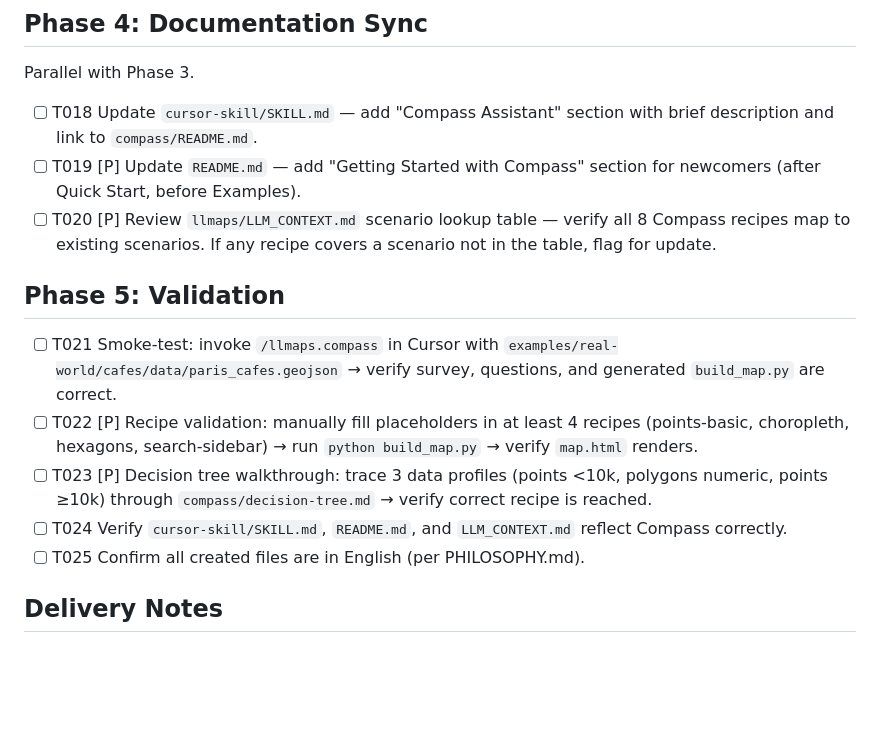
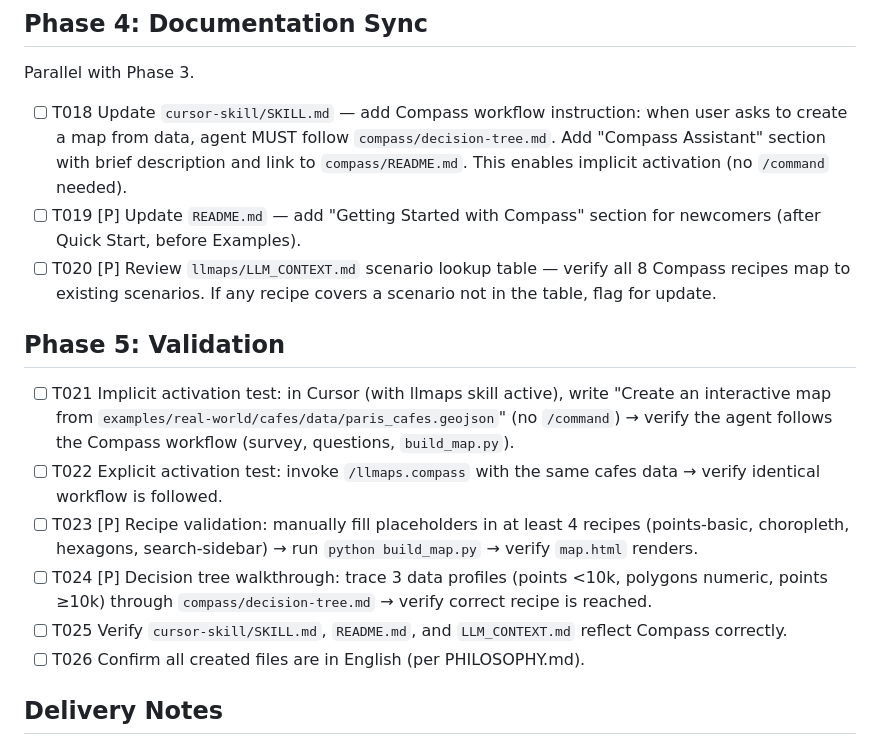
Before and after one commit to greadr71/LLMaps, a Markdown page: specs/002-compass/tasks.md, the part around the change. Rendered like a GitHub page; blank space fills up the shorter version.

```diff
--- a/specs/002-compass/tasks.md
+++ b/specs/002-compass/tasks.md
@@ -47,17 +47,18 @@ Depends on Phase 2 (commands reference knowledge base files).
 
 Parallel with Phase 3.
 
-- [ ] T018 Update `cursor-skill/SKILL.md` — add "Compass Assistant" section with brief description and link to `compass/README.md`.
+- [ ] T018 Update `cursor-skill/SKILL.md` — add Compass workflow instruction: when user asks to create a map from data, agent MUST follow `compass/decision-tree.md`. Add "Compass Assistant" section with brief description and link to `compass/README.md`. This enables implicit activation (no `/command` needed).
 - [ ] T019 [P] Update `README.md` — add "Getting Started with Compass" section for newcomers (after Quick Start, before Examples).
 - [ ] T020 [P] Review `llmaps/LLM_CONTEXT.md` scenario lookup table — verify all 8 Compass recipes map to existing scenarios. If any recipe covers a scenario not in the table, flag for update.
 
 ## Phase 5: Validation
 
-- [ ] T021 Smoke-test: invoke `/llmaps.compass` in Cursor with `examples/real-world/cafes/data/paris_cafes.geojson` → verify survey, questions, and generated `build_map.py` are correct.
-- [ ] T022 [P] Recipe validation: manually fill placeholders in at least 4 recipes (points-basic, choropleth, hexagons, search-sidebar) → run `python build_map.py` → verify `map.html` renders.
-- [ ] T023 [P] Decision tree walkthrough: trace 3 data profiles (points <10k, polygons numeric, points ≥10k) through `compass/decision-tree.md` → verify correct recipe is reached.
-- [ ] T024 Verify `cursor-skill/SKILL.md`, `README.md`, and `LLM_CONTEXT.md` reflect Compass correctly.
-- [ ] T025 Confirm all created files are in English (per PHILOSOPHY.md).
+- [ ] T021 Implicit activation test: in Cursor (with llmaps skill active), write "Create an interactive map from `examples/real-world/cafes/data/paris_cafes.geojson`" (no `/command`) → verify the agent follows the Compass workflow (survey, questions, `build_map.py`).
+- [ ] T022 Explicit activation test: invoke `/llmaps.compass` with the same cafes data → verify identical workflow is followed.
+- [ ] T023 [P] Recipe validation: manually fill placeholders in at least 4 recipes (points-basic, choropleth, hexagons, search-sidebar) → run `python build_map.py` → verify `map.html` renders.
+- [ ] T024 [P] Decision tree walkthrough: trace 3 data profiles (points <10k, polygons numeric, points ≥10k) through `compass/decision-tree.md` → verify correct recipe is reached.
+- [ ] T025 Verify `cursor-skill/SKILL.md`, `README.md`, and `LLM_CONTEXT.md` reflect Compass correctly.
+- [ ] T026 Confirm all created files are in English (per PHILOSOPHY.md).
 
 ## Delivery Notes
 
```
Also changed, not shown: specs/002-compass/plan.md (+9 -3 lines), specs/002-compass/spec.md (+30 -15 lines).
